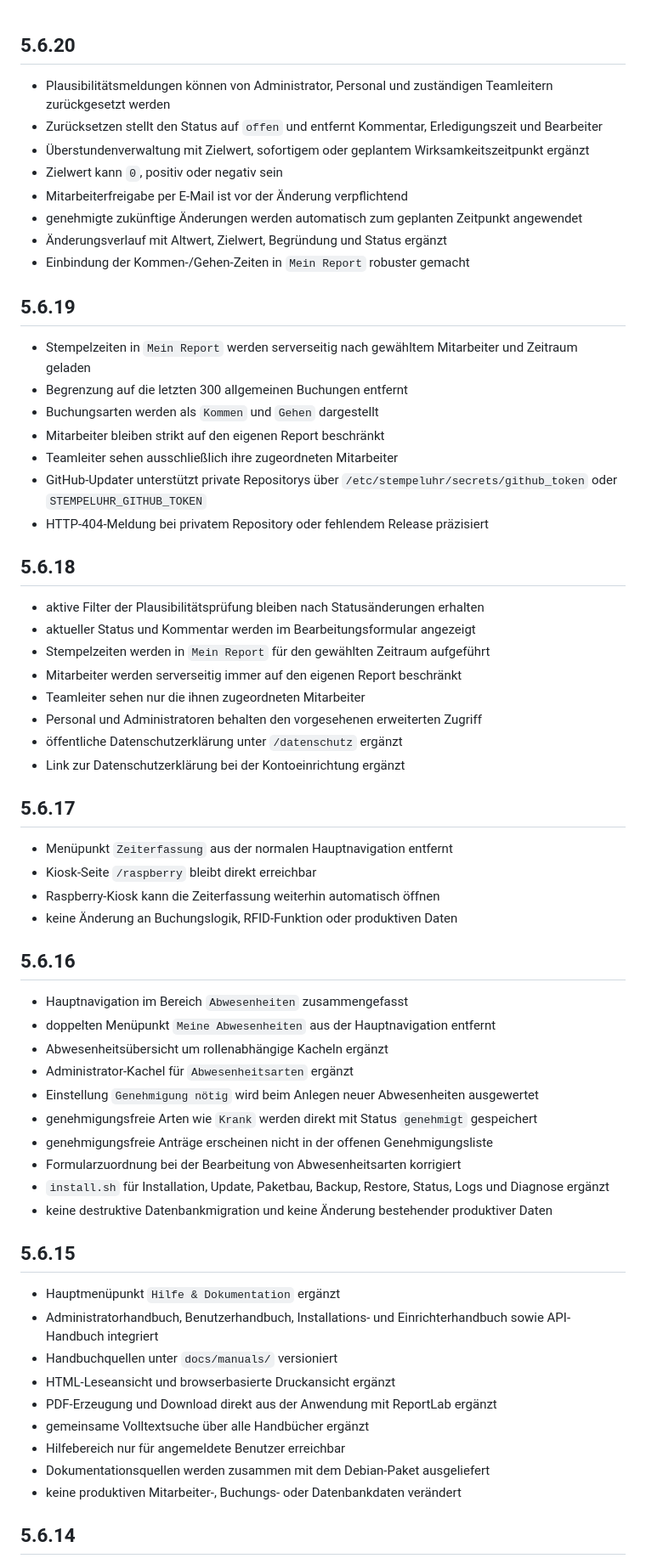
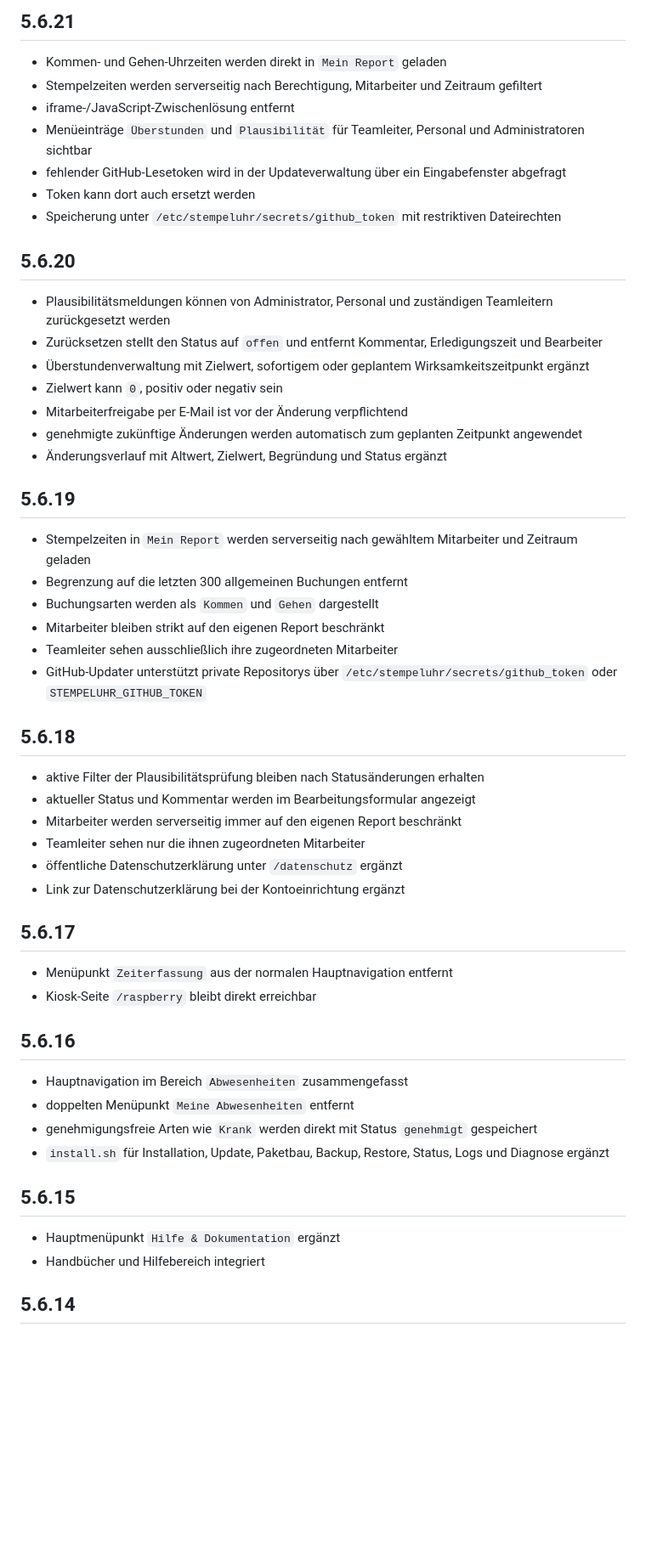
Before and after one commit to Markus4771/Stempeluhr, a Markdown page: changelog.md, the part around one of its changes. Shown at 85% size. Rendered like a GitHub page; blank space fills up the shorter version.

Commit message:
Changelog 5.6.21 ergänzen

```diff
--- a/changelog.md
+++ b/changelog.md
@@ -1,3 +1,13 @@
+## 5.6.21
+
+- Kommen- und Gehen-Uhrzeiten werden direkt in `Mein Report` geladen
+- Stempelzeiten werden serverseitig nach Berechtigung, Mitarbeiter und Zeitraum gefiltert
+- iframe-/JavaScript-Zwischenlösung entfernt
+- Menüeinträge `Überstunden` und `Plausibilität` für Teamleiter, Personal und Administratoren sichtbar
+- fehlender GitHub-Lesetoken wird in der Updateverwaltung über ein Eingabefenster abgefragt
+- Token kann dort auch ersetzt werden
+- Speicherung unter `/etc/stempeluhr/secrets/github_token` mit restriktiven Dateirechten
+
 ## 5.6.20
 
 - Plausibilitätsmeldungen können von Administrator, Personal und zuständigen Teamleitern zurückgesetzt werden
@@ -7,7 +17,6 @@
 - Mitarbeiterfreigabe per E-Mail ist vor der Änderung verpflichtend
 - genehmigte zukünftige Änderungen werden automatisch zum geplanten Zeitpunkt angewendet
 - Änderungsverlauf mit Altwert, Zielwert, Begründung und Status ergänzt
-- Einbindung der Kommen-/Gehen-Zeiten in `Mein Report` robuster gemacht
 
 ## 5.6.19
 
@@ -17,16 +26,13 @@
 - Mitarbeiter bleiben strikt auf den eigenen Report beschränkt
 - Teamleiter sehen ausschließlich ihre zugeordneten Mitarbeiter
 - GitHub-Updater unterstützt private Repositorys über `/etc/stempeluhr/secrets/github_token` oder `STEMPELUHR_GITHUB_TOKEN`
-- HTTP-404-Meldung bei privatem Repository oder fehlendem Release präzisiert
 
 ## 5.6.18
 
 - aktive Filter der Plausibilitätsprüfung bleiben nach Statusänderungen erhalten
 - aktueller Status und Kommentar werden im Bearbeitungsformular angezeigt
-- Stempelzeiten werden in `Mein Report` für den gewählten Zeitraum aufgeführt
 - Mitarbeiter werden serverseitig immer auf den eigenen Report beschränkt
 - Teamleiter sehen nur die ihnen zugeordneten Mitarbeiter
-- Personal und Administratoren behalten den vorgesehenen erweiterten Zugriff
 - öffentliche Datenschutzerklärung unter `/datenschutz` ergänzt
 - Link zur Datenschutzerklärung bei der Kontoeinrichtung ergänzt
 
@@ -34,33 +40,18 @@
 
 - Menüpunkt `Zeiterfassung` aus der normalen Hauptnavigation entfernt
 - Kiosk-Seite `/raspberry` bleibt direkt erreichbar
-- Raspberry-Kiosk kann die Zeiterfassung weiterhin automatisch öffnen
-- keine Änderung an Buchungslogik, RFID-Funktion oder produktiven Daten
 
 ## 5.6.16
 
 - Hauptnavigation im Bereich `Abwesenheiten` zusammengefasst
-- doppelten Menüpunkt `Meine Abwesenheiten` aus der Hauptnavigation entfernt
-- Abwesenheitsübersicht um rollenabhängige Kacheln ergänzt
-- Administrator-Kachel für `Abwesenheitsarten` ergänzt
-- Einstellung `Genehmigung nötig` wird beim Anlegen neuer Abwesenheiten ausgewertet
+- doppelten Menüpunkt `Meine Abwesenheiten` entfernt
 - genehmigungsfreie Arten wie `Krank` werden direkt mit Status `genehmigt` gespeichert
-- genehmigungsfreie Anträge erscheinen nicht in der offenen Genehmigungsliste
-- Formularzuordnung bei der Bearbeitung von Abwesenheitsarten korrigiert
 - `install.sh` für Installation, Update, Paketbau, Backup, Restore, Status, Logs und Diagnose ergänzt
-- keine destruktive Datenbankmigration und keine Änderung bestehender produktiver Daten
 
 ## 5.6.15
 
 - Hauptmenüpunkt `Hilfe & Dokumentation` ergänzt
-- Administratorhandbuch, Benutzerhandbuch, Installations- und Einrichterhandbuch sowie API-Handbuch integriert
-- Handbuchquellen unter `docs/manuals/` versioniert
-- HTML-Leseansicht und browserbasierte Druckansicht ergänzt
-- PDF-Erzeugung und Download direkt aus der Anwendung mit ReportLab ergänzt
-- gemeinsame Volltextsuche über alle Handbücher ergänzt
-- Hilfebereich nur für angemeldete Benutzer erreichbar
-- Dokumentationsquellen werden zusammen mit dem Debian-Paket ausgeliefert
-- keine produktiven Mitarbeiter-, Buchungs- oder Datenbankdaten verändert
+- Handbücher und Hilfebereich integriert
 
 ## 5.6.14
 
```
Also changed, not shown: other parts of changelog.md (+1 -3 lines).
